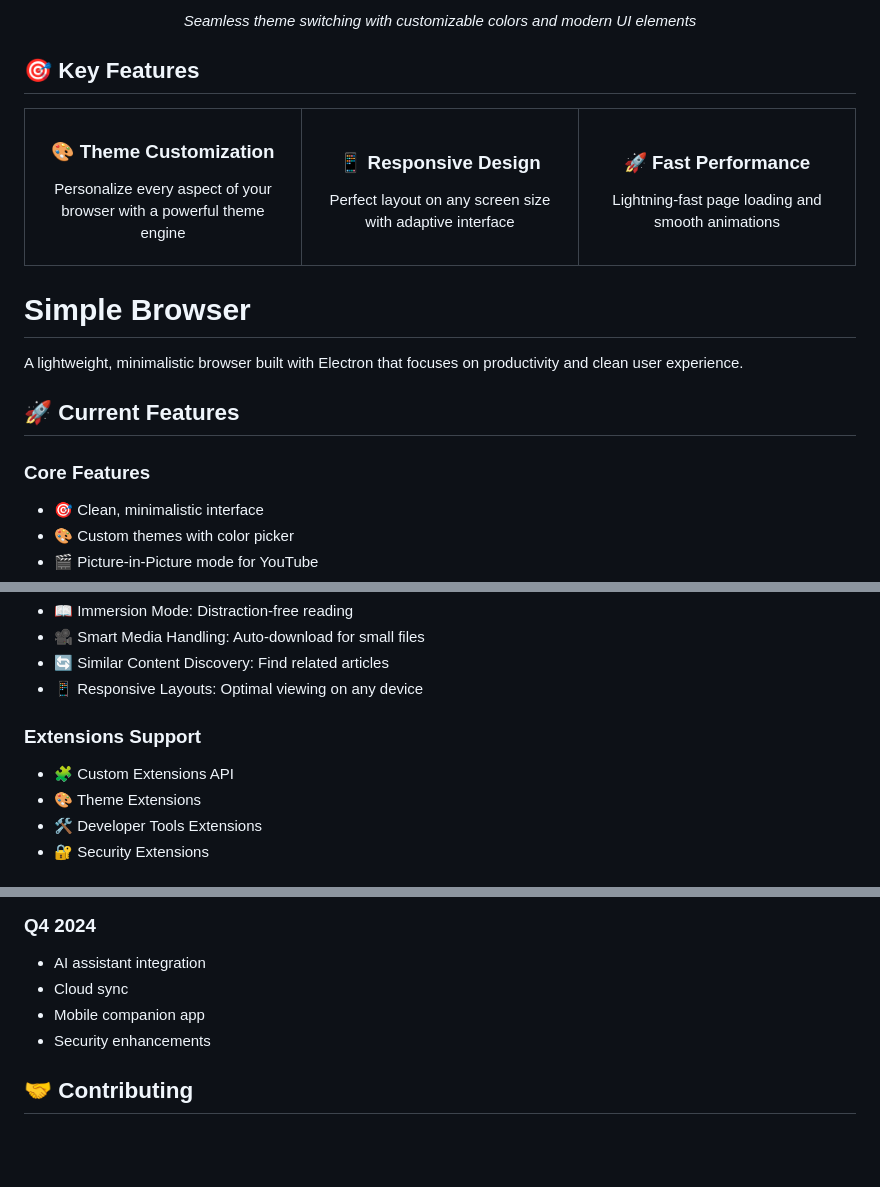
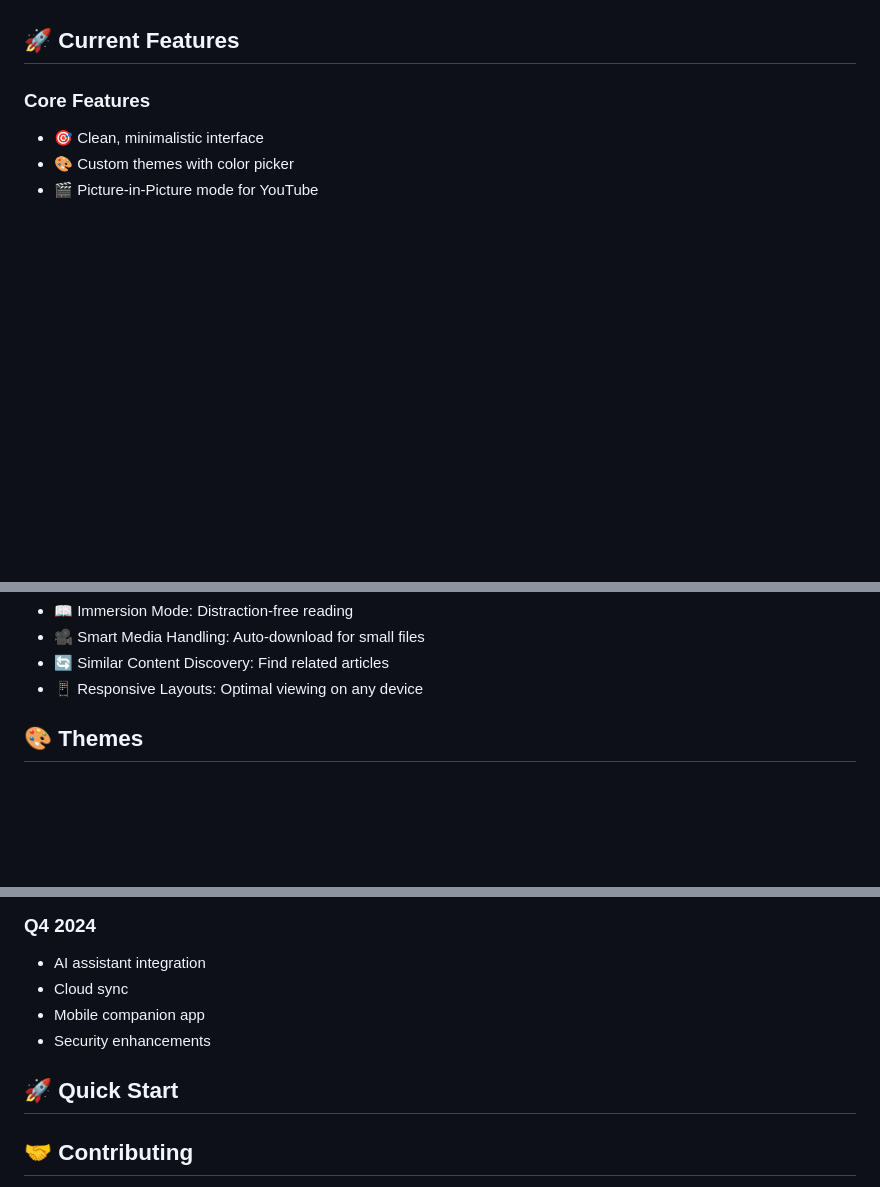
Before and after one commit to PavloMakaro/a-simple-minimalistic-browser, a Markdown page: README.md, 3 parts joined by grey strips. Drawn GitHub-style; blank space fills up the shorter version.

```diff
--- a/README.md
+++ b/README.md
@@ -37,33 +13,3 @@
-<p align="center">
-  <em>Seamless theme switching with customizable colors and modern UI elements</em>
-</p>
-
-## 🎯 Key Features
-
-<table>
-  <tr>
-    <td width="33%">
-      <h3 align="center">🎨 Theme Customization</h3>
-      <p align="center">Personalize every aspect of your browser with a powerful theme engine</p>
-    </td>
-    <td width="33%">
-      <h3 align="center">📱 Responsive Design</h3>
-      <p align="center">Perfect layout on any screen size with adaptive interface</p>
-    </td>
-    <td width="33%">
-      <h3 align="center">🚀 Fast Performance</h3>
-      <p align="center">Lightning-fast page loading and smooth animations</p>
-    </td>
-  </tr>
-</table>
-
-
-
-
-
-# Simple Browser
-
-A lightweight, minimalistic browser built with Electron that focuses on productivity and clean user experience.
 
 ## 🚀 Current Features
 
@@ -105,9 +51,5 @@ A lightweight, minimalistic browser built with Electron that focuses on producti
 - 🔄 Similar Content Discovery: Find related articles
 - 📱 Responsive Layouts: Optimal viewing on any device
 
-### Extensions Support
-- 🧩 Custom Extensions API
-- 🎨 Theme Extensions
-- 🛠️ Developer Tools Extensions
-- 🔐 Security Extensions
+## 🎨 Themes
 
@@ -146,6 +91,8 @@ A lightweight, minimalistic browser built with Electron that focuses on producti
 - Mobile companion app
 - Security enhancements
 
+## 🚀 Quick Start
+
 ## 🤝 Contributing
 We welcome contributions! Please read our [Contributing Guide](CONTRIBUTING.md) for details on our code of conduct and the process for submitting pull requests.
 
```
Also changed, not shown: other parts of README.md (+4 -25 lines).
